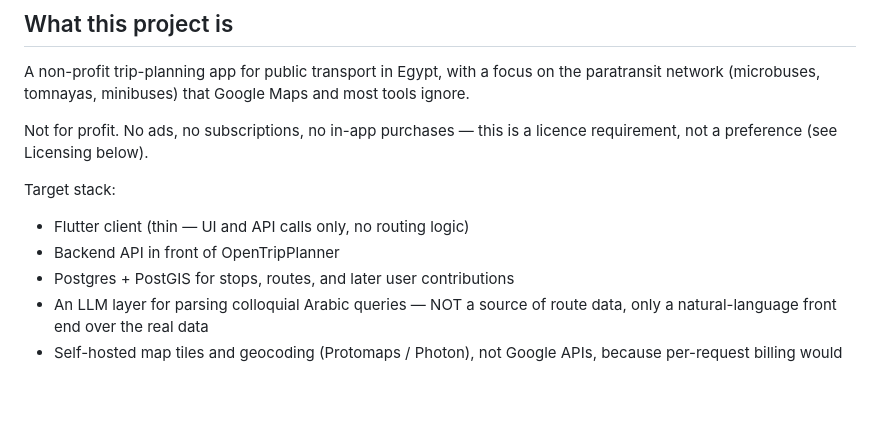
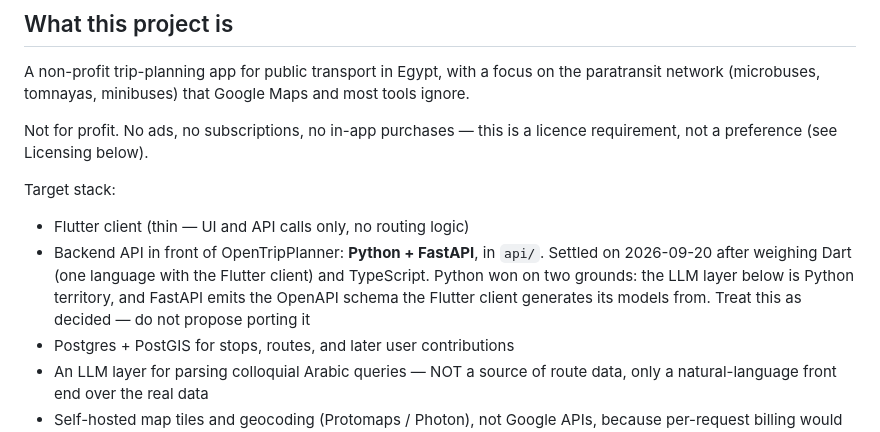
Before and after one commit to WafikSleim/egypt-transportation-planner, a Markdown page: CLAUDE.md, the part around the change. Drawn GitHub-style; blank space fills up the shorter version.

Commit message:
Record the backend language as a settled decision
The target stack said only "Backend API in front of OpenTripPlanner" with
no language, which left a decision open that has since been made and built
on. Python and FastAPI were chosen over Dart and TypeScript and confirmed
on 2026-09-20; the reasoning is recorded so it is not reopened by default.

Co-Authored-By: Claude Opus 5 <noreply@anthropic.com>

```diff
--- a/CLAUDE.md
+++ b/CLAUDE.md
@@ -12,7 +12,11 @@ licence requirement, not a preference (see Licensing below).
 Target stack:
 
 - Flutter client (thin — UI and API calls only, no routing logic)
-- Backend API in front of OpenTripPlanner
+- Backend API in front of OpenTripPlanner: **Python + FastAPI**, in `api/`.
+  Settled on 2026-09-20 after weighing Dart (one language with the Flutter
+  client) and TypeScript. Python won on two grounds: the LLM layer below is
+  Python territory, and FastAPI emits the OpenAPI schema the Flutter client
+  generates its models from. Treat this as decided — do not propose porting it
 - Postgres + PostGIS for stops, routes, and later user contributions
 - An LLM layer for parsing colloquial Arabic queries — NOT a source of route
   data, only a natural-language front end over the real data
```
